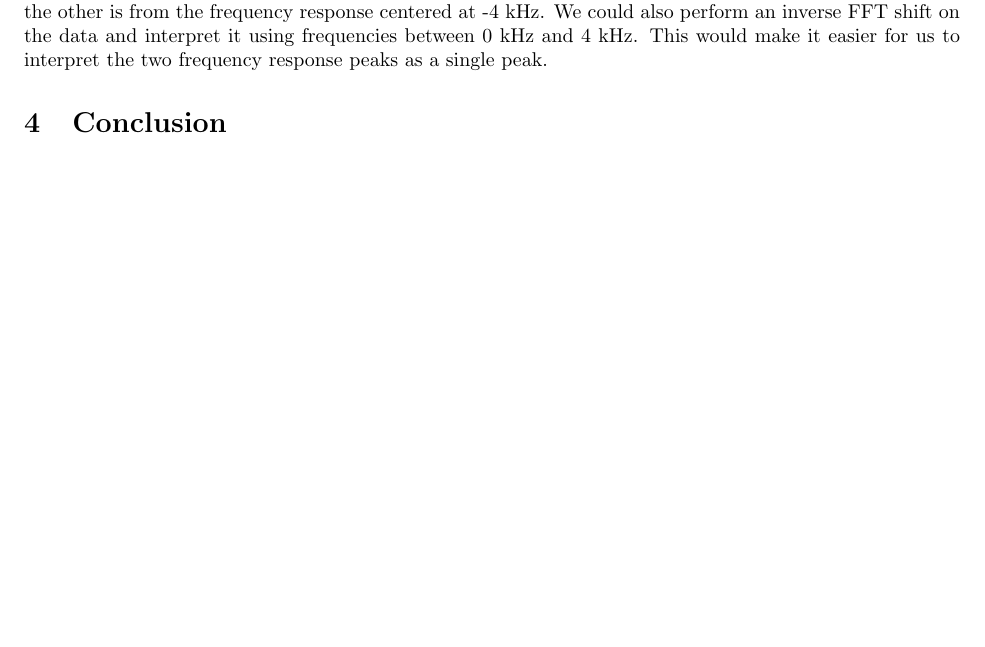
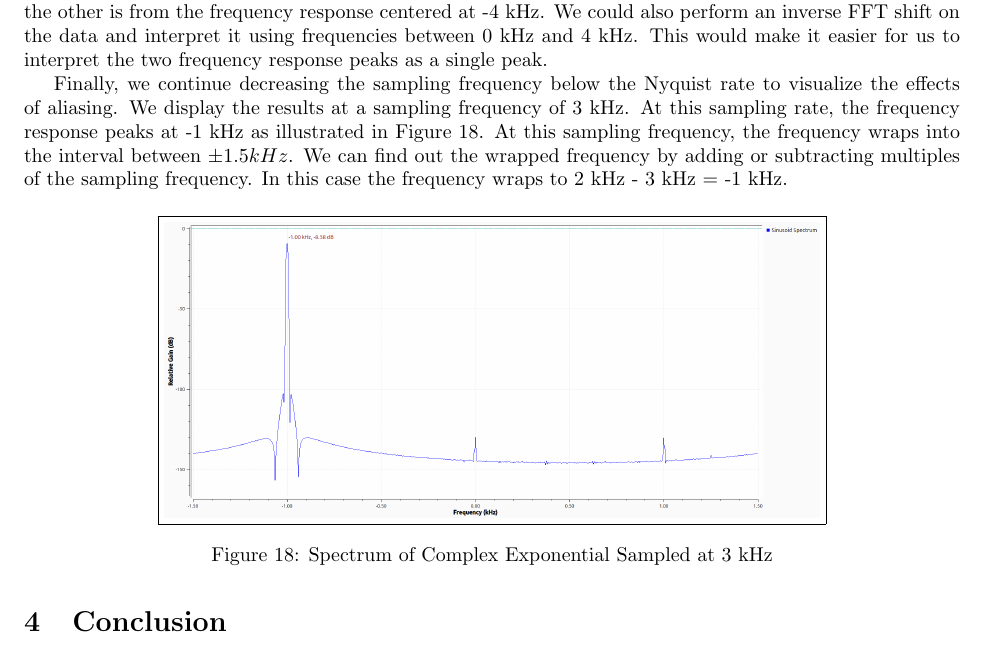
Before and after one commit to osowatzke/ECE_531_Labs, a LaTeX document (1/lab_report.tex): part of page 12 of 12, cut so that both start at the same text, the shorter picture padded with empty space. Compiled offline with pdfLaTeX.

Commit message:
First cut at complex sampling results

```diff
--- a/1/lab_report.tex
+++ b/1/lab_report.tex
@@ -235,6 +235,14 @@ Next, we decrease the sampling frequency to the Nyquist rate of 4 kHz (twice the
 
 Our frequency response is captured using a windowed subset of samples. Since, we only use a subset of samples our delta function will morph into a function with a mainlobe, of measurable width, centered about the aliased carrier frequency. Due to the periodicity of the DTFT, what we are seeing is a copy of the mainlobe from different Nyquist zones. One is from the frequency response centered about 0 kHz and the other is from the frequency response centered at -4 kHz. We could also perform an inverse FFT shift on the data and interpret it using frequencies between 0 kHz and 4 kHz. This would make it easier for us to interpret the two frequency response peaks as a single peak.
 
+Finally, we continue decreasing the sampling frequency below the Nyquist rate to visualize the effects of aliasing. We display the results at a sampling frequency of 3 kHz. At this sampling rate, the frequency response peaks at -1 kHz as illustrated in Figure \ref{fig::complex_sampling_freq_domain_3k_samp_rate}. At this sampling frequency, the frequency wraps into the interval between $\pm 1.5 kHz$. We can find out the wrapped frequency by adding or subtracting multiples of the sampling frequency. In this case the frequency wraps to 2 kHz - 3 kHz = -1 kHz.
+
+\begin{figure}[H]
+	\centerline{\fbox{\includegraphics[width=0.7\textwidth]{complex_sampling_freq_domain_3k_samp_rate.png}}}
+	\caption{Spectrum of Complex Exponential Sampled at 3 kHz}
+	\label{fig::complex_sampling_freq_domain_3k_samp_rate}
+\end{figure}
+
 \section{Conclusion}
 Conclusions to the overall lab that discuss meaningful lessons learned and other takeaways from the assignment. (Important)
 
```
Also changed, not shown: 1/images/complex_sampling_freq_domain_3k_samp_rate.png (added).
